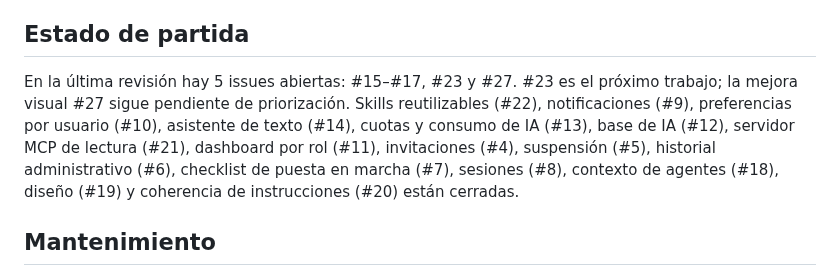
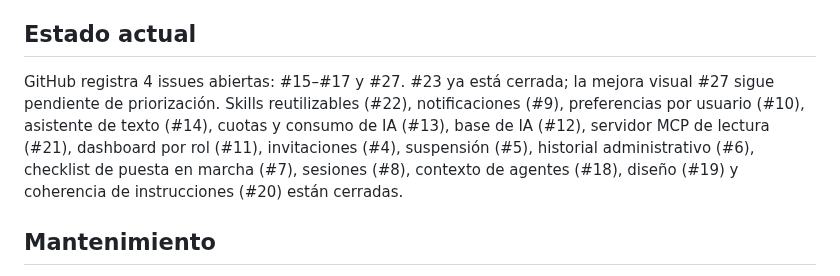
Before and after one commit to luinuxscl/lnx, a Markdown page: ROADMAP.md, the part around the change. Drawn GitHub-style.

Commit message:
docs: conciliar roadmap con issues abiertas

```diff
--- a/ROADMAP.md
+++ b/ROADMAP.md
@@ -35,9 +35,9 @@ Continuar con **#15** (Chat interactivo) o **#16** (Extracción documental), cor
 - No convertir la distribución del kit (#23) en requisito para implementar funcionalidades. Si un cliente necesita chat o documentos, se puede adelantar ese módulo respecto de #23 conservando sus dependencias.
 - #9 no bloquea #16; su primer evento es el cambio administrativo de rol, no el procesamiento de documentos.
 
-## Estado de partida
+## Estado actual
 
-En la última revisión hay 5 issues abiertas: #15–#17, #23 y #27. #23 es el próximo trabajo; la mejora visual #27 sigue pendiente de priorización. Skills reutilizables (#22), notificaciones (#9), preferencias por usuario (#10), asistente de texto (#14), cuotas y consumo de IA (#13), base de IA (#12), servidor MCP de lectura (#21), dashboard por rol (#11), invitaciones (#4), suspensión (#5), historial administrativo (#6), checklist de puesta en marcha (#7), sesiones (#8), contexto de agentes (#18), diseño (#19) y coherencia de instrucciones (#20) están cerradas.
+GitHub registra 4 issues abiertas: #15–#17 y #27. #23 ya está cerrada; la mejora visual #27 sigue pendiente de priorización. Skills reutilizables (#22), notificaciones (#9), preferencias por usuario (#10), asistente de texto (#14), cuotas y consumo de IA (#13), base de IA (#12), servidor MCP de lectura (#21), dashboard por rol (#11), invitaciones (#4), suspensión (#5), historial administrativo (#6), checklist de puesta en marcha (#7), sesiones (#8), contexto de agentes (#18), diseño (#19) y coherencia de instrucciones (#20) están cerradas.
 
 ## Mantenimiento
 
```
